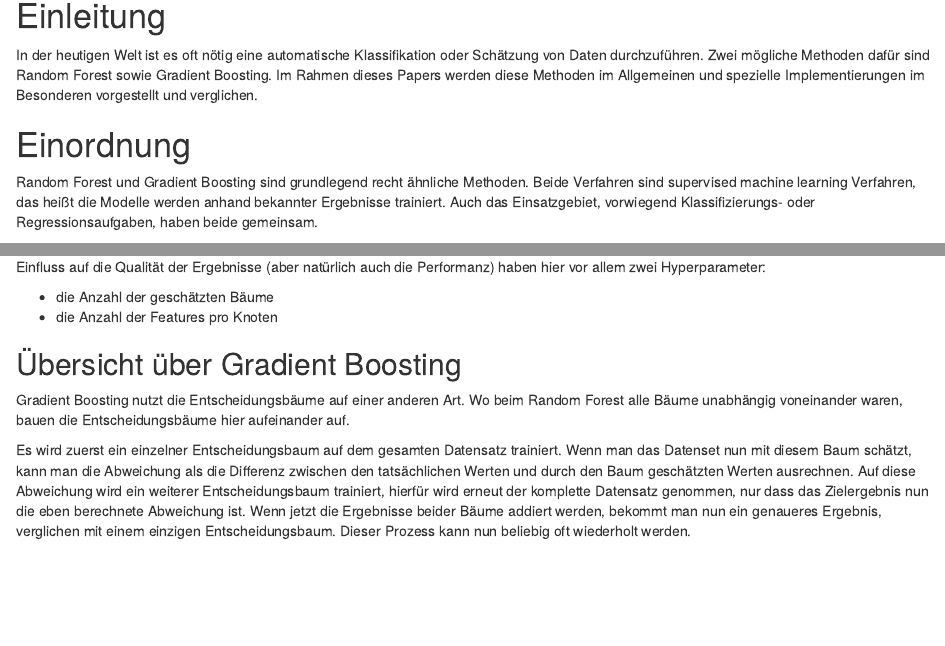
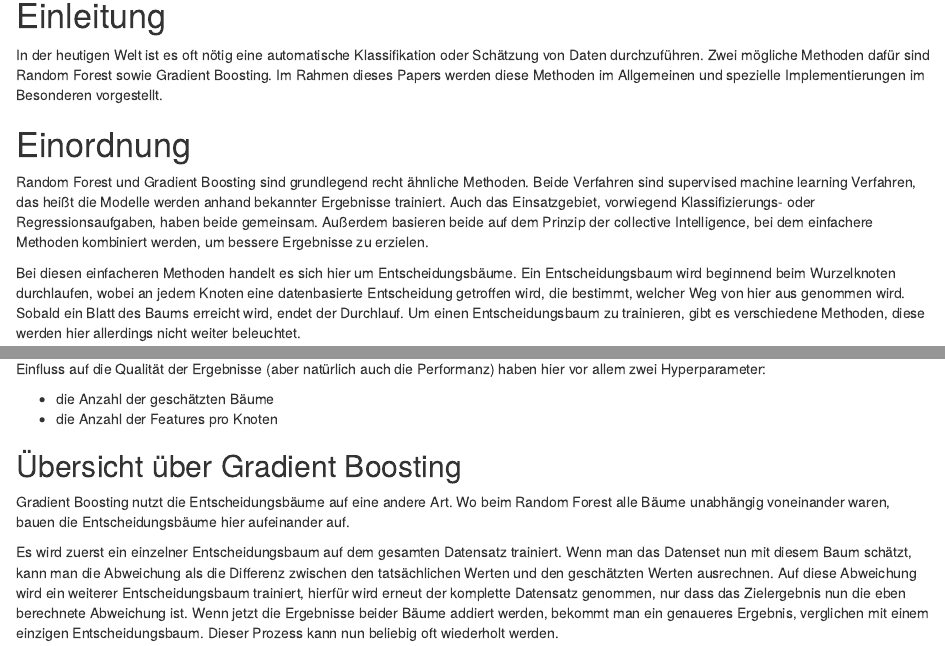
Before and after one commit to layaxx/s6_advaR, an R Markdown document (main.Rmd): the page in a window 1100 px wide, from 150 px down, and a second part further down, joined at a grey line. Rendered offline with R 4.5, knitr and Pandoc, with nearby package versions; the code chunks are not run, so their results and figures are left out; drawn as R Markdown's standard HTML page in place of the format the file asks for; a font, style sheet, LaTeX package, included part or bibliography that could not be used is replaced or left out.

Commit message:
proposal for changes

```diff
--- a/main.Rmd
+++ b/main.Rmd
@@ -29,7 +29,7 @@ In der heutigen Welt ist es oft nötig eine automatische Klassifikation oder
 Schätzung von Daten durchzuführen.
 Zwei mögliche Methoden dafür sind Random Forest sowie Gradient Boosting.
 Im Rahmen dieses Papers werden diese Methoden im Allgemeinen und spezielle
-Implementierungen im Besonderen vorgestellt und verglichen.
+Implementierungen im Besonderen vorgestellt.
 
 # Einordnung
 Random Forest und Gradient Boosting sind grundlegend recht ähnliche Methoden.
@@ -37,4 +37,6 @@ Beide Verfahren sind supervised machine learning Verfahren, das heißt die Model
 anhand bekannter Ergebnisse trainiert.
 Auch das Einsatzgebiet, vorwiegend Klassifizierungs- oder Regressionsaufgaben, haben
 beide gemeinsam.
+Außerdem basieren beide auf dem Prinzip der collective Intelligence, bei dem
+einfachere Methoden kombiniert werden, um bessere Ergebnisse zu erzielen.
 
@@ -73,17 +74,17 @@ haben hier vor allem zwei Hyperparameter:
 - die Anzahl der Features pro Knoten
 
 ## Übersicht über Gradient Boosting
-Gradient Boosting nutzt die Entscheidungsbäume auf einer anderen Art.
+Gradient Boosting nutzt die Entscheidungsbäume auf eine andere Art.
 Wo beim Random Forest alle Bäume unabhängig voneinander waren,
 bauen die Entscheidungsbäume hier aufeinander auf.
 
 Es wird zuerst ein einzelner Entscheidungsbaum auf dem gesamten Datensatz trainiert.
 Wenn man das Datenset nun mit diesem Baum schätzt, kann man die Abweichung als die Differenz zwischen den
-tatsächlichen Werten und durch den Baum geschätzten Werten ausrechnen.
+tatsächlichen Werten und den geschätzten Werten ausrechnen.
 Auf diese Abweichung wird ein weiterer Entscheidungsbaum trainiert,
 hierfür wird erneut der komplette Datensatz genommen,
 nur dass das Zielergebnis nun die eben berechnete Abweichung ist.
-Wenn jetzt die Ergebnisse beider Bäume addiert werden, bekommt man nun ein genaueres Ergebnis,
+Wenn jetzt die Ergebnisse beider Bäume addiert werden, bekommt man ein genaueres Ergebnis,
 verglichen mit einem einzigen Entscheidungsbaum. Dieser Prozess kann nun beliebig oft wiederholt werden.
 
 Auch hier gibt es prominente Hyperparameter, die Einfluss auf Qualität und Performanz haben:
```
Also changed, not shown: main.Rmd (7 more changed lines).
